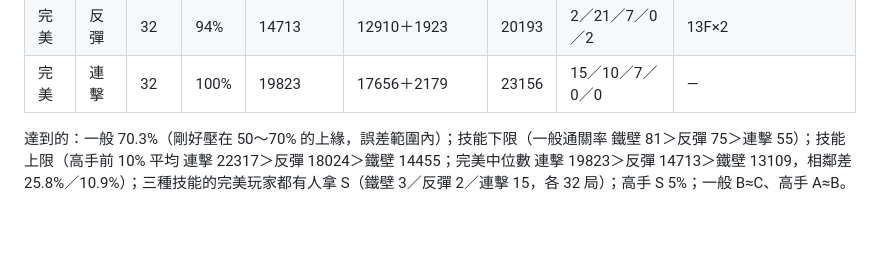
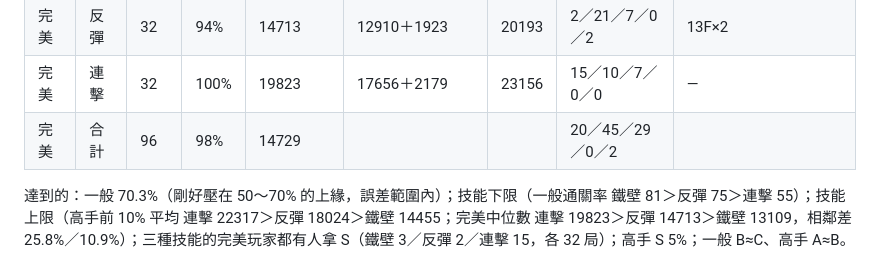
Before and after one commit to agan0617/MagicTower, a Markdown page: docs/DESIGN.md, the part around the change. Drawn GitHub-style; blank space fills up the shorter version.

Commit message:
DESIGN.md：〈目前的平衡狀態（3.6.2）〉補完美玩家合計列（96 局、通關 98%、中位數 14729、S／A／B／C／沒過 20／45／29／0／2；照 report.js 同一份驗收資料算）
Co-Authored-By: Claude Opus 5.5 <noreply@anthropic.com>

```diff
--- a/docs/DESIGN.md
+++ b/docs/DESIGN.md
@@ -181,6 +181,7 @@ node tools/report.js run.jsonl [完美玩家.jsonl]
 | 完美 | 鐵壁 | 32 | 100% | 13109 | 10532＋2515 | 20269 | 3／14／15／0／0 | — |
 | 完美 | 反彈 | 32 | 94% | 14713 | 12910＋1923 | 20193 | 2／21／7／0／2 | 13F×2 |
 | 完美 | 連擊 | 32 | 100% | 19823 | 17656＋2179 | 23156 | 15／10／7／0／0 | — |
+| 完美 | 合計 | 96 | 98% | 14729 | | | 20／45／29／0／2 | |
 
 達到的：一般 70.3%（剛好壓在 50～70% 的上緣，誤差範圍內）；技能下限（一般通關率 鐵壁 81＞反彈 75＞連擊 55）；技能上限（高手前 10% 平均 連擊 22317＞反彈 18024＞鐵壁 14455；完美中位數 連擊 19823＞反彈 14713＞鐵壁 13109，相鄰差 25.8%／10.9%）；三種技能的完美玩家都有人拿 S（鐵壁 3／反彈 2／連擊 15，各 32 局）；高手 S 5%；一般 B≈C、高手 A≈B。
 
```
